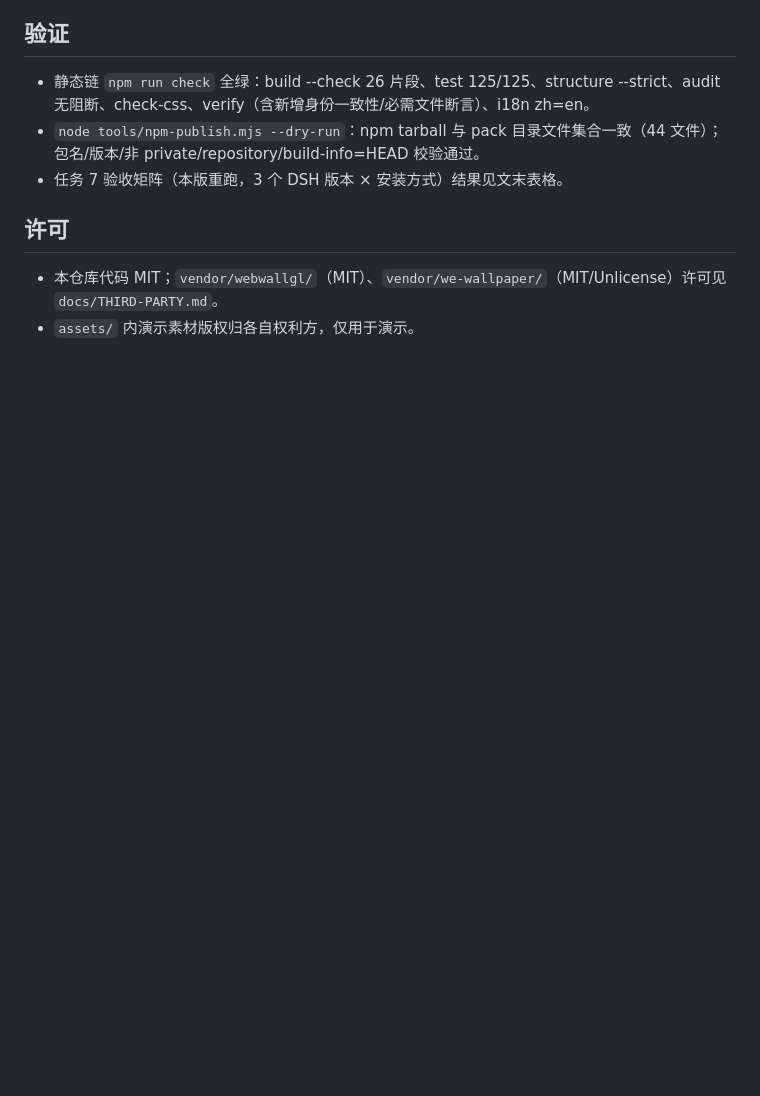
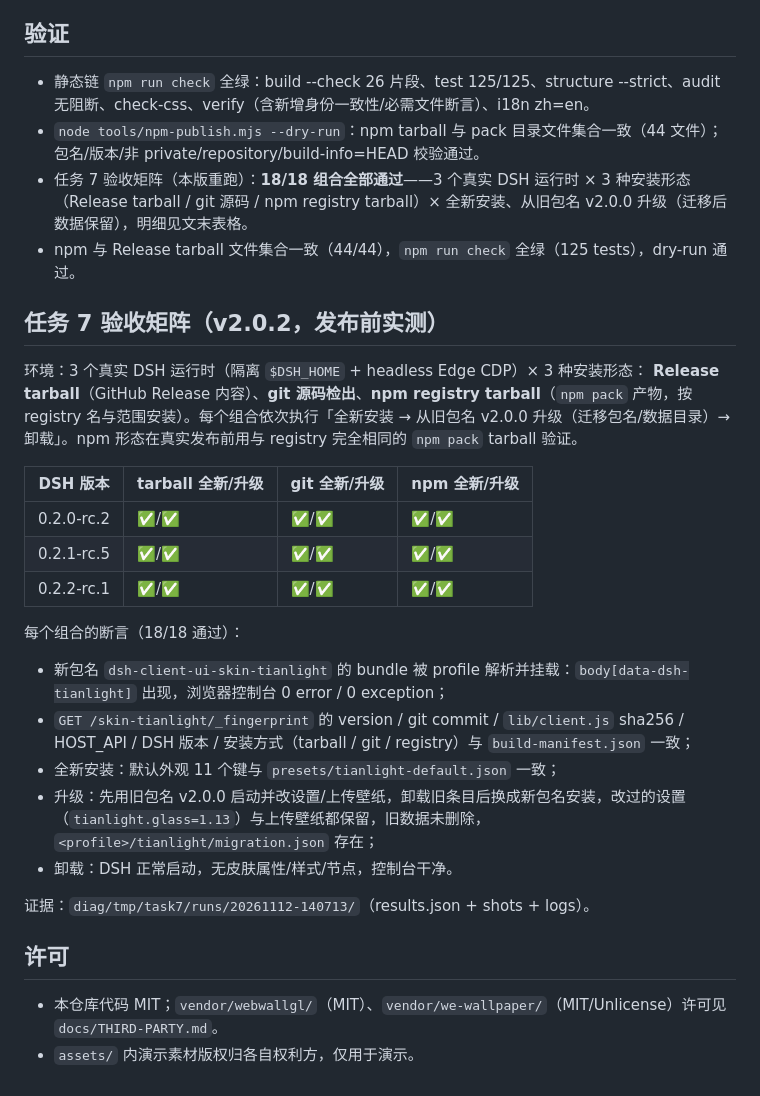
Before and after one commit to MilkySnowWay123/dsh-client-ui-skin-tianlight, a Markdown page: RELEASE-NOTES-v2.0.2.md, the part around the change. GitHub-like rendering; blank space fills up the shorter version.

Commit message:
docs(release): v2.0.2 acceptance matrix (3 runtimes x 3 install shapes)
18/18 cells passed on the final release tree, including the npm registry install
shape and the old-name -> new-name upgrade; append the table and per-cell
assertions to the release notes.

```diff
--- a/RELEASE-NOTES-v2.0.2.md
+++ b/RELEASE-NOTES-v2.0.2.md
@@ -49,7 +49,30 @@
 
 - 静态链 `npm run check` 全绿：build --check 26 片段、test 125/125、structure --strict、audit 无阻断、check-css、verify（含新增身份一致性/必需文件断言）、i18n zh=en。
 - `node tools/npm-publish.mjs --dry-run`：npm tarball 与 pack 目录文件集合一致（44 文件）；包名/版本/非 private/repository/build-info=HEAD 校验通过。
-- 任务 7 验收矩阵（本版重跑，3 个 DSH 版本 × 安装方式）结果见文末表格。
+- 任务 7 验收矩阵（本版重跑）：**18/18 组合全部通过**——3 个真实 DSH 运行时 × 3 种安装形态（Release tarball / git 源码 / npm registry tarball）× 全新安装、从旧包名 v2.0.0 升级（迁移后数据保留），明细见文末表格。
+- npm 与 Release tarball 文件集合一致（44/44），`npm run check` 全绿（125 tests），dry-run 通过。
+
+
+## 任务 7 验收矩阵（v2.0.2，发布前实测）
+
+环境：3 个真实 DSH 运行时（隔离 `$DSH_HOME` + headless Edge CDP）× 3 种安装形态：
+**Release tarball**（GitHub Release 内容）、**git 源码检出**、**npm registry tarball**（`npm pack` 产物，按 registry 名与范围安装）。每个组合依次执行「全新安装 → 从旧包名 v2.0.0 升级（迁移包名/数据目录）→ 卸载」。npm 形态在真实发布前用与 registry 完全相同的 `npm pack` tarball 验证。
+
+| DSH 版本 | tarball 全新/升级 | git 全新/升级 | npm 全新/升级 |
+|---|---|---|---|
+| 0.2.0-rc.2 | ✅/✅ | ✅/✅ | ✅/✅ |
+| 0.2.1-rc.5 | ✅/✅ | ✅/✅ | ✅/✅ |
+| 0.2.2-rc.1 | ✅/✅ | ✅/✅ | ✅/✅ |
+
+每个组合的断言（18/18 通过）：
+
+- 新包名 `dsh-client-ui-skin-tianlight` 的 bundle 被 profile 解析并挂载：`body[data-dsh-tianlight]` 出现，浏览器控制台 0 error / 0 exception；
+- `GET /skin-tianlight/_fingerprint` 的 version / git commit / `lib/client.js` sha256 / HOST_API / DSH 版本 / 安装方式（tarball / git / registry）与 `build-manifest.json` 一致；
+- 全新安装：默认外观 11 个键与 `presets/tianlight-default.json` 一致；
+- 升级：先用旧包名 v2.0.0 启动并改设置/上传壁纸，卸载旧条目后换成新包名安装，改过的设置（`tianlight.glass=1.13`）与上传壁纸都保留，旧数据未删除，`<profile>/tianlight/migration.json` 存在；
+- 卸载：DSH 正常启动，无皮肤属性/样式/节点，控制台干净。
+
+证据：`diag/tmp/task7/runs/20261112-140713/`（results.json + shots + logs）。
 
 ## 许可
 
```
